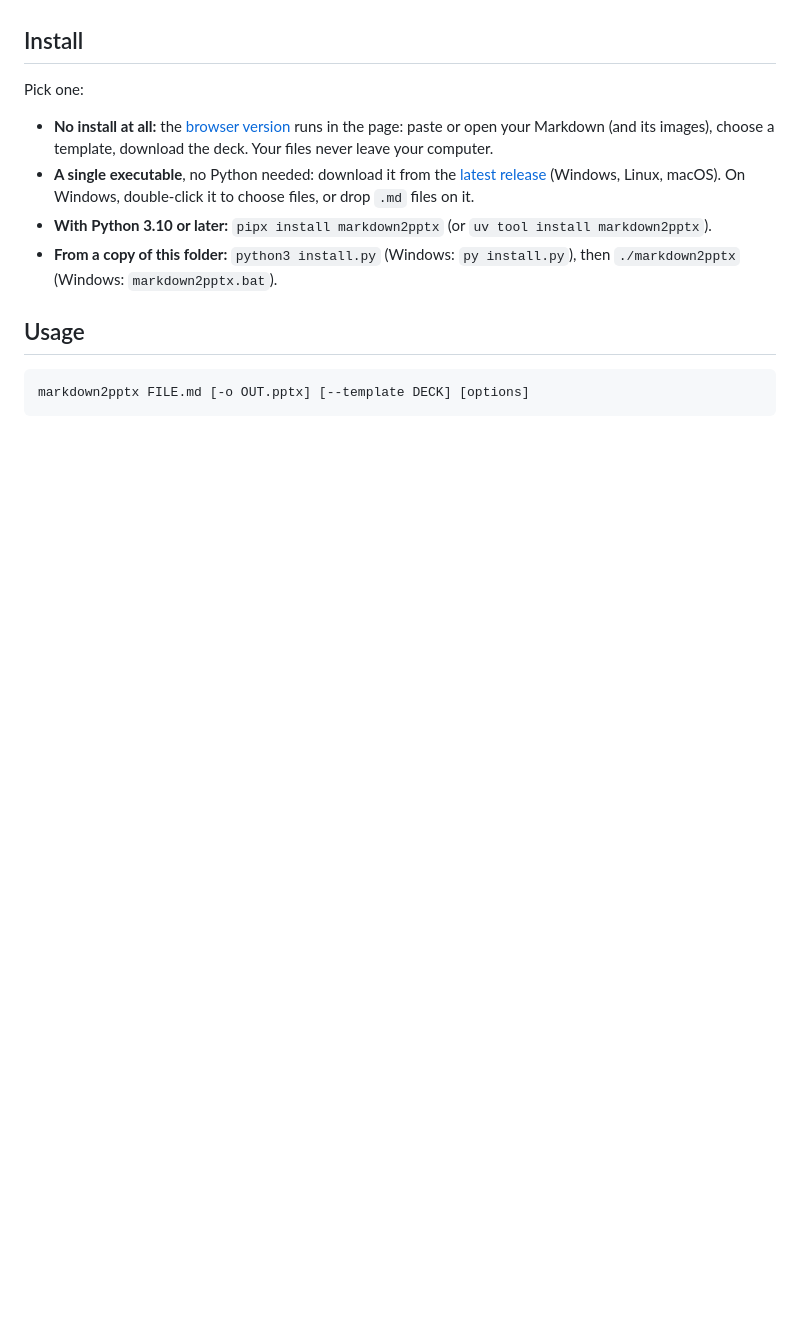
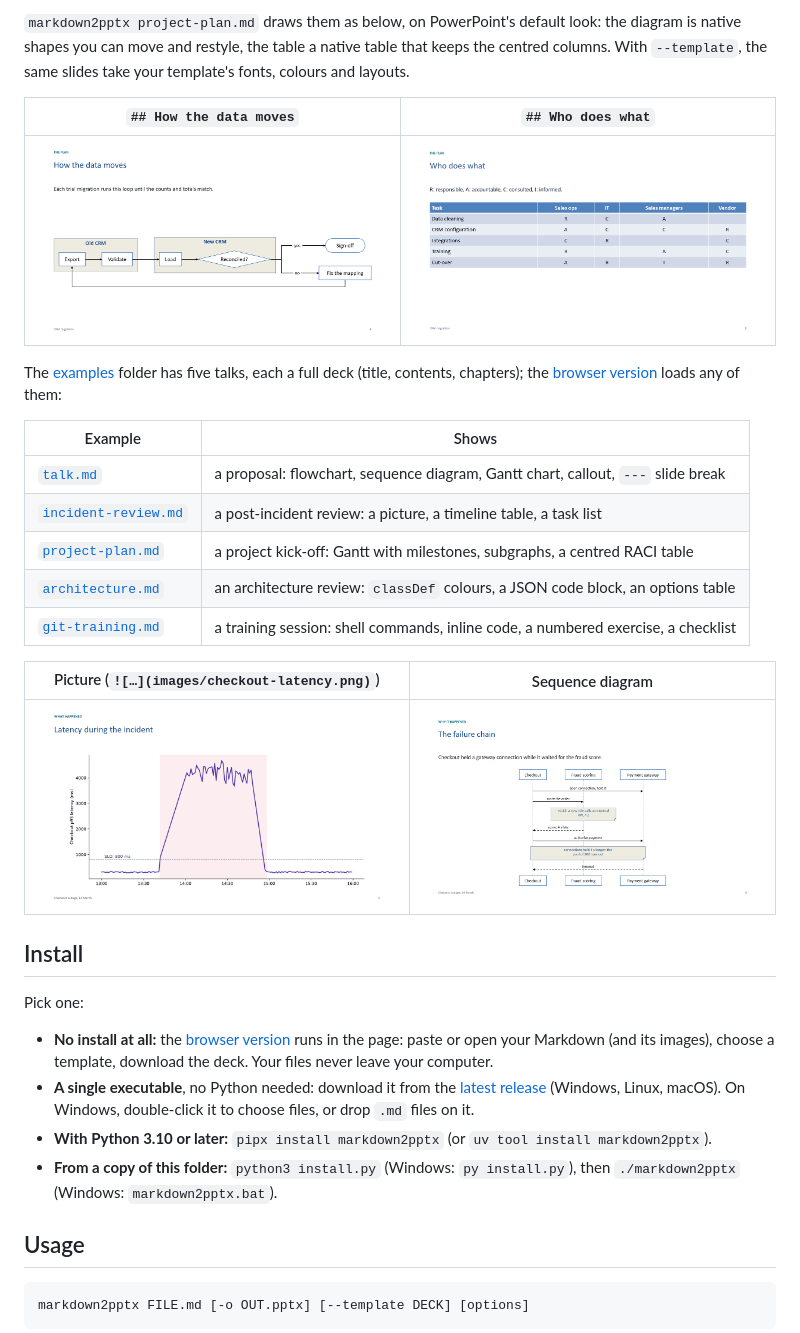
Before and after one commit to JeanMichelDurand/markdown2pptx, a Markdown page: README.md, the part around one of its changes. Drawn GitHub-style; pictures changed too: docs/img/data-moves.png (added), docs/img/failure-chain.png (added), docs/img/latency-picture.png (added); blank space fills up the shorter version.

```diff
--- a/README.md
+++ b/README.md
@@ -19,3 +54,25 @@ slide) and [jupy2pptx](https://github.com/JeanMichelDurand/jupy2pptx) (a noteboo
+`markdown2pptx project-plan.md` draws them as below, on PowerPoint's default look: the diagram is
+native shapes you can move and restyle, the table a native table that keeps the centred columns.
+With `--template`, the same slides take your template's fonts, colours and layouts.
+
+| `## How the data moves` | `## Who does what` |
+|---|---|
+| <img src="https://raw.githubusercontent.com/JeanMichelDurand/markdown2pptx/main/docs/img/data-moves.png" width="440" alt="Slide: the flowchart drawn as native PowerPoint shapes, two subgraphs and a loop"> | <img src="https://raw.githubusercontent.com/JeanMichelDurand/markdown2pptx/main/docs/img/who-does-what.png" width="440" alt="Slide: the RACI table as a native PowerPoint table, centred columns"> |
+
+The [examples](examples/) folder has five talks, each a full deck (title, contents, chapters);
+the [browser version](https://jeanmicheldurand.github.io/markdown2pptx/) loads any of them:
+
+| Example | Shows |
+|---|---|
+| [`talk.md`](examples/talk.md) | a proposal: flowchart, sequence diagram, Gantt chart, callout, `---` slide break |
+| [`incident-review.md`](examples/incident-review.md) | a post-incident review: a picture, a timeline table, a task list |
+| [`project-plan.md`](examples/project-plan.md) | a project kick-off: Gantt with milestones, subgraphs, a centred RACI table |
+| [`architecture.md`](examples/architecture.md) | an architecture review: `classDef` colours, a JSON code block, an options table |
+| [`git-training.md`](examples/git-training.md) | a training session: shell commands, inline code, a numbered exercise, a checklist |
+
+| Picture (`![…](images/checkout-latency.png)`) | Sequence diagram |
+|---|---|
+| <img src="https://raw.githubusercontent.com/JeanMichelDurand/markdown2pptx/main/docs/img/latency-picture.png" width="440" alt="Slide: a latency chart picture filling the slide"> | <img src="https://raw.githubusercontent.com/JeanMichelDurand/markdown2pptx/main/docs/img/failure-chain.png" width="440" alt="Slide: a sequence diagram with notes, as native shapes, with a line of text above"> |
 
 ## Install
 
```
Also changed, not shown: other parts of README.md (+35 -0 lines), CHANGELOG.md (+17 -1 lines), CONTRIBUTING.md (+3 -1 lines), examples/architecture.md (added, +79 -0 lines), examples/git-training.md (added, +80 -0 lines), examples/incident-review.md (added, +76 -0 lines), examples/project-plan.md (added, +86 -0 lines), examples/images/checkout-latency.png (added), 7 other files.
